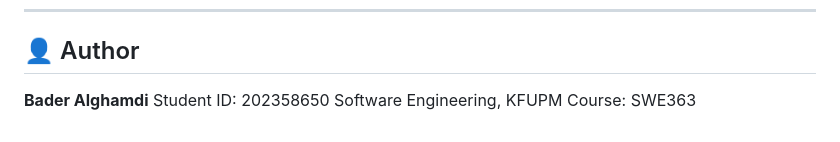
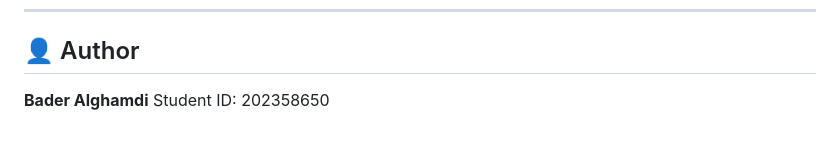
Before and after one commit to 202358650/202358650-BaderAl-Ghamdi-assignment2, a Markdown page: README.md, the part around the change. Rendered like a GitHub page.

```diff
--- a/README.md
+++ b/README.md
@@ -113,5 +113,3 @@ Full details, including the usage log and declaration, are in [`docs/ai-usage-re
 
 **Bader Alghamdi**
 Student ID: 202358650
-Software Engineering, KFUPM
-Course: SWE363
```
